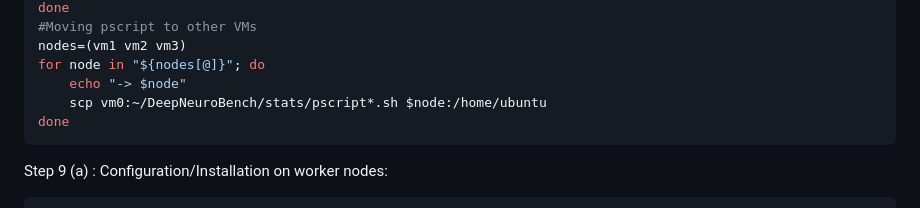
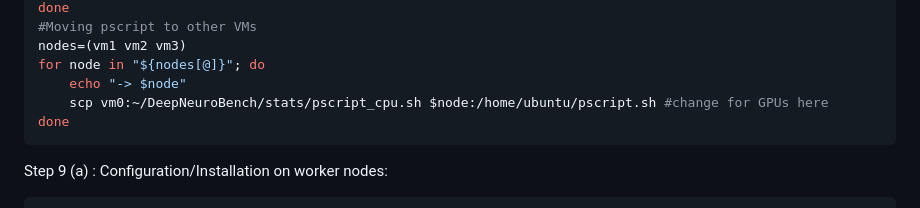
Before and after one commit to xenificity/DeepNeuroBench, a Markdown page: README.md, the part around the change. GitHub-like rendering.

Commit message:
Modify pscript transfer command for CPU
Updated the script transfer command for CPU usage.

````diff
--- a/README.md
+++ b/README.md
@@ -82,7 +82,7 @@ done
 nodes=(vm1 vm2 vm3)
 for node in "${nodes[@]}"; do
     echo "-> $node"
-    scp vm0:~/DeepNeuroBench/stats/pscript*.sh $node:/home/ubuntu
+    scp vm0:~/DeepNeuroBench/stats/pscript_cpu.sh $node:/home/ubuntu/pscript.sh #change for GPUs here
 done
 ```
 
````
